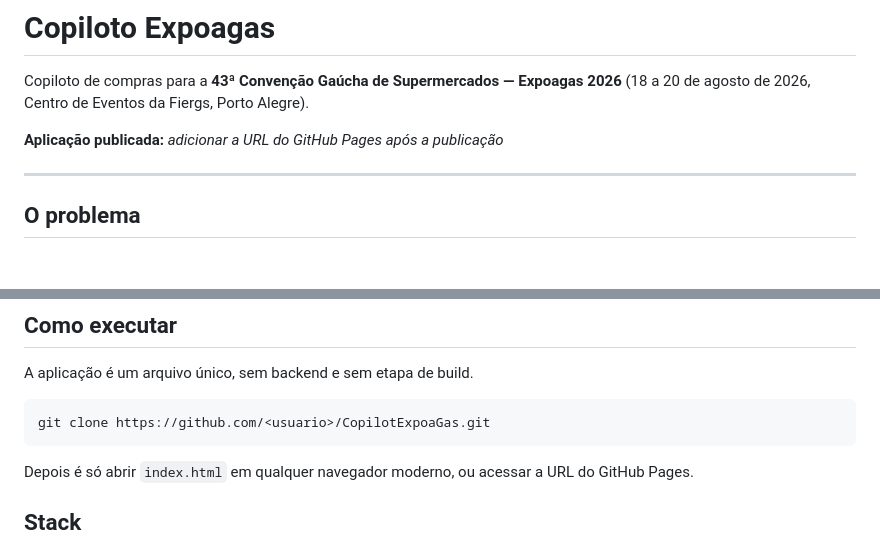
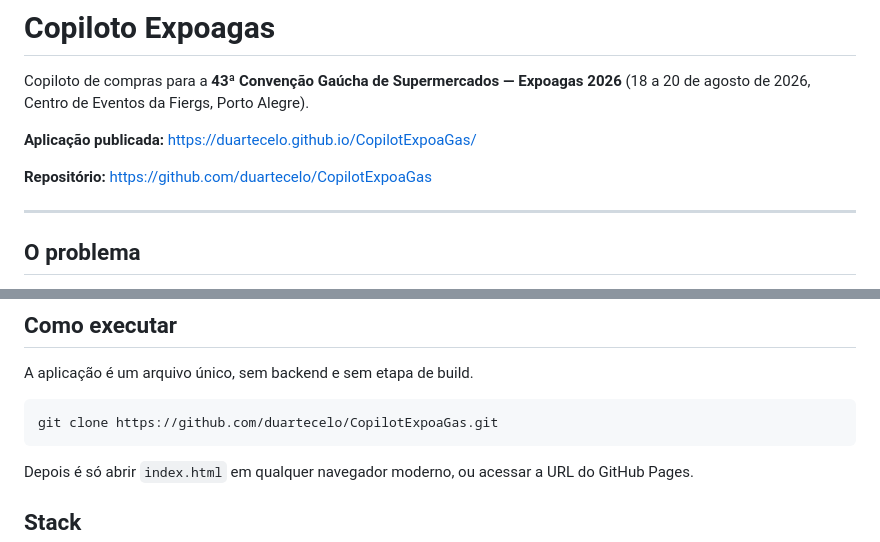
Before and after one commit to duartecelo/CopilotExpoaGas, a Markdown page: README.md, 2 parts joined by grey strips. GitHub-like rendering; blank space fills up the shorter version.

Commit message:
chore: registra URLs de publicacao no README
Substitui o marcador de URL pelo endereco definitivo da aplicacao no
GitHub Pages e adiciona o link do repositorio, ambos exigidos na entrega
da competicao.

Corrige tambem o comando de clone, que ainda continha o usuario generico.

````diff
--- a/README.md
+++ b/README.md
@@ -3,7 +3,9 @@
 Copiloto de compras para a **43ª Convenção Gaúcha de Supermercados — Expoagas 2026**
 (18 a 20 de agosto de 2026, Centro de Eventos da Fiergs, Porto Alegre).
 
-**Aplicação publicada:** _adicionar a URL do GitHub Pages após a publicação_
+**Aplicação publicada:** https://duartecelo.github.io/CopilotExpoaGas/
+
+**Repositório:** https://github.com/duartecelo/CopilotExpoaGas
 
 ---
 
@@ -60,7 +62,7 @@ IA Generativa · Analytics · Gestão por indicadores · Supply Chain · Retail
 A aplicação é um arquivo único, sem backend e sem etapa de build.
 
 ```bash
-git clone https://github.com/<usuario>/CopilotExpoaGas.git
+git clone https://github.com/duartecelo/CopilotExpoaGas.git
 ```
 
 Depois é só abrir `index.html` em qualquer navegador moderno, ou acessar a URL do GitHub Pages.
````
